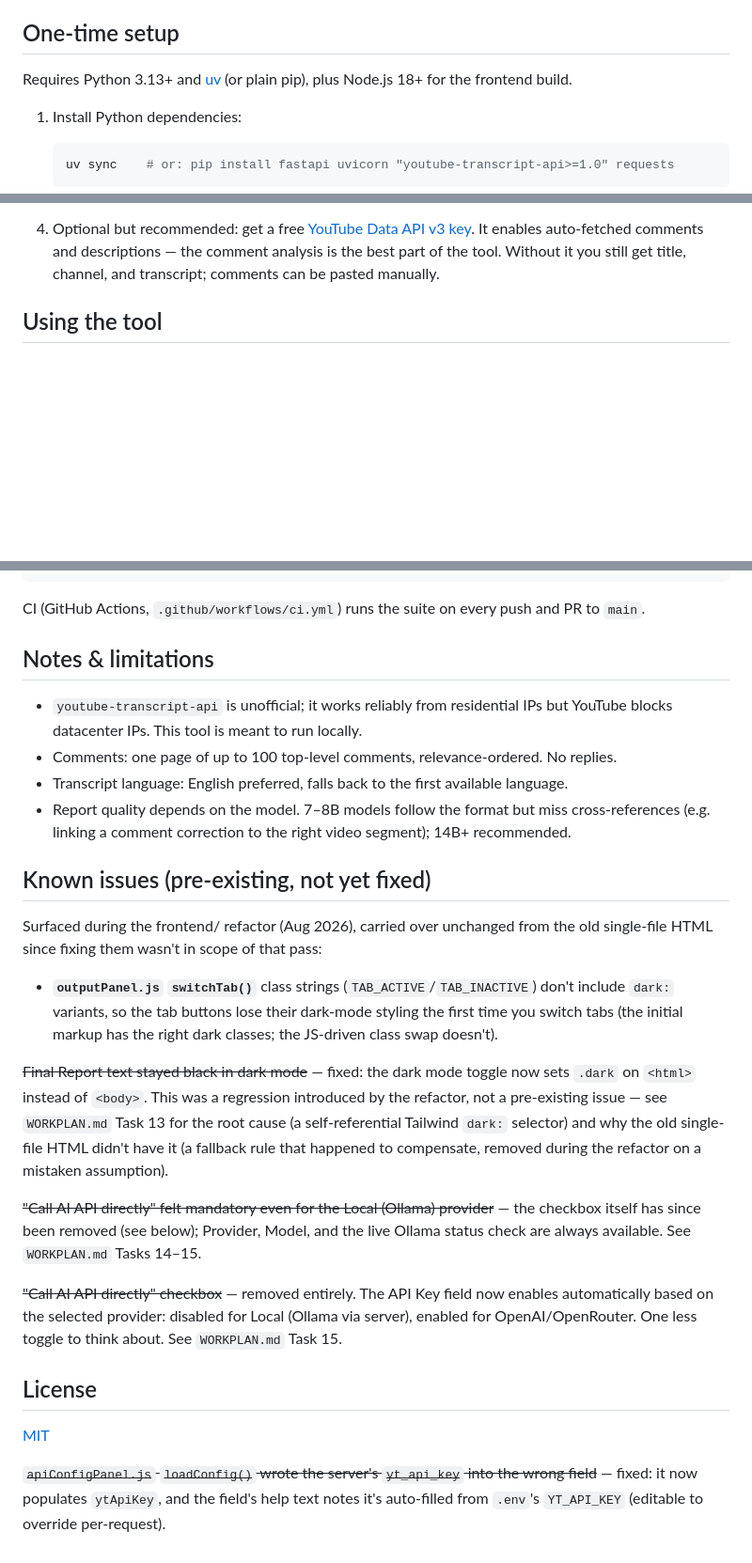
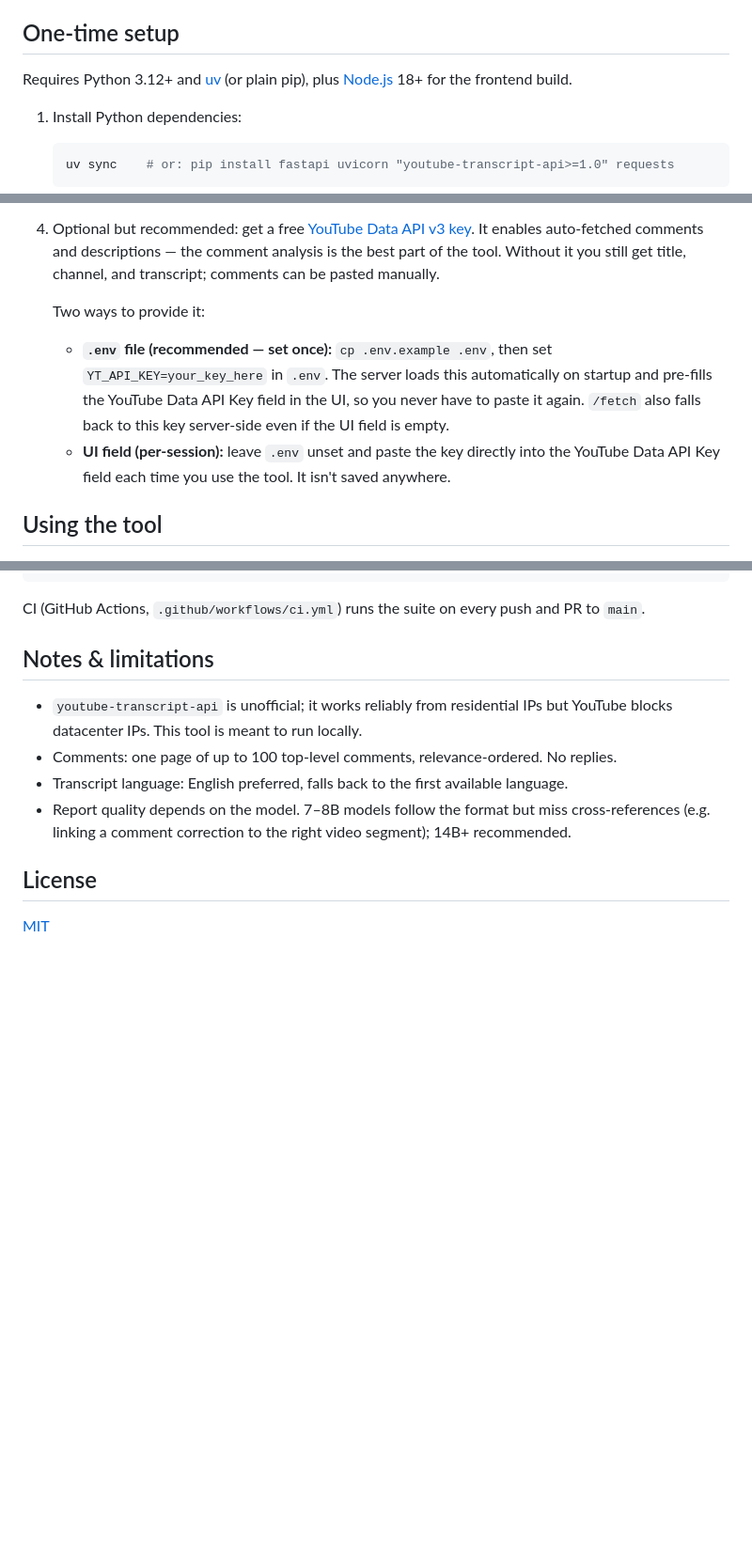
Before and after one commit to sayedtenkanen/tubelens, a Markdown page: README.md, 3 parts joined by grey strips. Shown at 94% size. Drawn GitHub-style; blank space fills up the shorter version.

Commit message:
docs: update project documentation and workplan

```diff
--- a/README.md
+++ b/README.md
@@ -13,7 +13,7 @@ Two parts do the work: `tubelens_server.py` (FastAPI backend) and `frontend/` (a
 
 ## One-time setup
 
-Requires Python 3.13+ and [uv](https://docs.astral.sh/uv/) (or plain pip), plus Node.js 18+ for the frontend build.
+Requires Python 3.12+ and [uv](https://docs.astral.sh/uv/) (or plain pip), plus [Node.js](https://nodejs.org/) 18+ for the frontend build.
 
 1. Install Python dependencies:
 
@@ -36,6 +36,10 @@ Requires Python 3.13+ and [uv](https://docs.astral.sh/uv/) (or plain pip), plus
    No Ollama, no GPU, or just don't want to run a local model? Skip this step — in the UI, set provider to **OpenAI** or **OpenRouter** (the API Key field enables automatically) and paste your own API key instead. Report generation then goes straight from your browser to that provider; everything else (fetching transcript/comments) still runs through the local server.
 
 4. Optional but recommended: get a free [YouTube Data API v3 key](https://console.cloud.google.com/apis/library/youtube.googleapis.com). It enables auto-fetched comments and descriptions — the comment analysis is the best part of the tool. Without it you still get title, channel, and transcript; comments can be pasted manually.
+
+   Two ways to provide it:
+   - **`.env` file (recommended — set once):** `cp .env.example .env`, then set `YT_API_KEY=your_key_here` in `.env`. The server loads this automatically on startup and pre-fills the YouTube Data API Key field in the UI, so you never have to paste it again. `/fetch` also falls back to this key server-side even if the UI field is empty.
+   - **UI field (per-session):** leave `.env` unset and paste the key directly into the YouTube Data API Key field each time you use the tool. It isn't saved anywhere.
 
 ## Using the tool
 
@@ -96,20 +100,6 @@ CI (GitHub Actions, `.github/workflows/ci.yml`) runs the suite on every push and
 - Transcript language: English preferred, falls back to the first available language.
 - Report quality depends on the model. 7–8B models follow the format but miss cross-references (e.g. linking a comment correction to the right video segment); 14B+ recommended.
 
-## Known issues (pre-existing, not yet fixed)
-
-Surfaced during the frontend/ refactor (Aug 2026), carried over unchanged from the old single-file HTML since fixing them wasn't in scope of that pass:
-
-- **`outputPanel.js` `switchTab()`** class strings (`TAB_ACTIVE`/`TAB_INACTIVE`) don't include `dark:` variants, so the tab buttons lose their dark-mode styling the first time you switch tabs (the initial markup has the right dark classes; the JS-driven class swap doesn't).
-
-~~Final Report text stayed black in dark mode~~ — fixed: the dark mode toggle now sets `.dark` on `<html>` instead of `<body>`. This was a regression introduced by the refactor, not a pre-existing issue — see `WORKPLAN.md` Task 13 for the root cause (a self-referential Tailwind `dark:` selector) and why the old single-file HTML didn't have it (a fallback rule that happened to compensate, removed during the refactor on a mistaken assumption).
-
-~~"Call AI API directly" felt mandatory even for the Local (Ollama) provider~~ — the checkbox itself has since been removed (see below); Provider, Model, and the live Ollama status check are always available. See `WORKPLAN.md` Tasks 14–15.
-
-~~"Call AI API directly" checkbox~~ — removed entirely. The API Key field now enables automatically based on the selected provider: disabled for Local (Ollama via server), enabled for OpenAI/OpenRouter. One less toggle to think about. See `WORKPLAN.md` Task 15.
-
 ## License
 
 [MIT](LICENSE)
-
-~~`apiConfigPanel.js` `loadConfig()` wrote the server's `yt_api_key` into the wrong field~~ — fixed: it now populates `ytApiKey`, and the field's help text notes it's auto-filled from `.env`'s `YT_API_KEY` (editable to override per-request).
```
Also changed, not shown: WORKPLAN.md (+29 -0 lines), frontend/README.md (+15 -24 lines).
